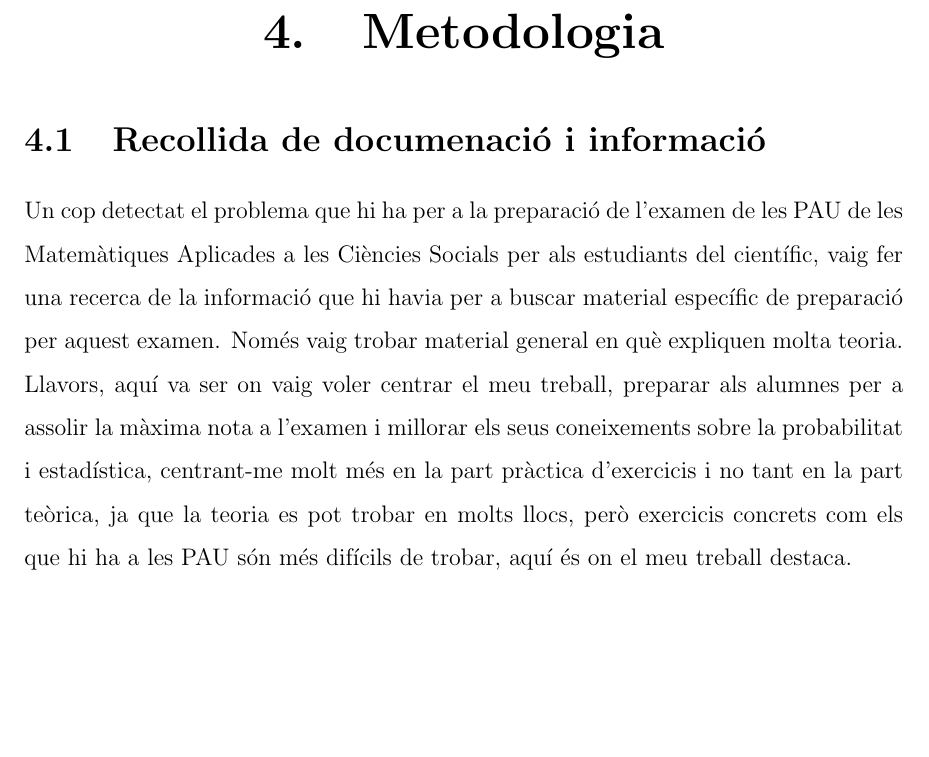
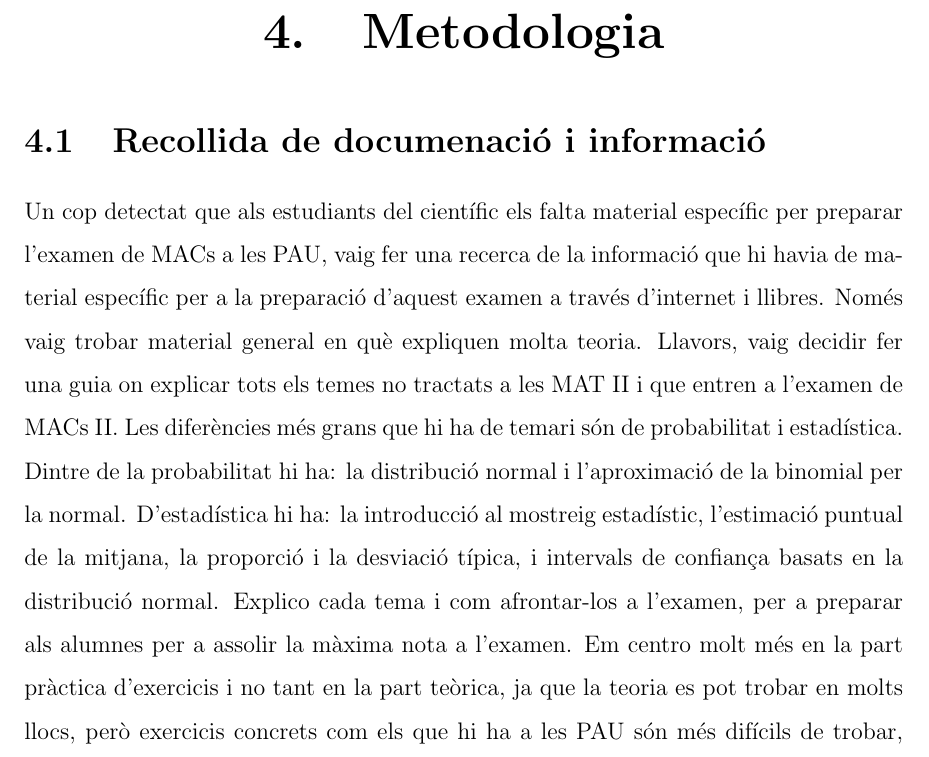
Before and after one commit to fernandoRecerca/TR-BS-2026, a LaTeX book (memoria/memoria.tex, which reads memoria/capitols/metodologia/metodologia.tex): part of page 11 of 33, cut so that both start at the same text, the shorter picture padded with empty space. Compiled offline with pdfLaTeX.

Commit message:
metodologia

```diff
--- a/memoria/capitols/metodologia/metodologia.tex
+++ b/memoria/capitols/metodologia/metodologia.tex
@@ -1,7 +1,7 @@
 \chapter{Metodologia}
 \label{c:metodologia}
 \section{Recollida de documenació i informació}
-Un cop detectat el problema que hi ha per a la preparació de l'examen de les PAU de les Matemàtiques Aplicades a les Ciències Socials per als estudiants del científic, vaig fer una recerca de la informació que hi havia per a buscar material específic de preparació per aquest examen. Només vaig trobar material general en què expliquen molta teoria. Llavors, aquí va ser on vaig voler centrar el meu treball, preparar als alumnes per a assolir la màxima nota a l'examen i millorar els seus coneixements sobre la probabilitat i estadística, centrant-me molt més en la part pràctica d'exercicis i no tant en la part teòrica, ja que la teoria es pot trobar en molts llocs, però exercicis concrets com els que hi ha a les PAU són més difícils de trobar, aquí és on el meu treball destaca.
+Un cop detectat que als estudiants del científic els falta material específic per preparar l'examen de MACs a les PAU, vaig fer una recerca de la informació que hi havia de material específic per a la preparació d'aquest examen a través d'internet i llibres. Només vaig trobar material general en què expliquen molta teoria. Llavors, vaig decidir fer una guia on explicar tots els temes no tractats a les MAT II i que entren a l'examen de MACs II. Les diferències més grans que hi ha de temari són de probabilitat i estadística. Dintre de la probabilitat hi ha: la distribució normal i l'aproximació de la binomial per la normal. D'estadística hi ha: la introducció al mostreig estadístic, l'estimació puntual de la mitjana, la proporció i la desviació típica, i intervals de confiança basats en la distribució normal. Explico cada tema i com afrontar-los a l'examen, per a preparar als alumnes per a assolir la màxima nota a l'examen. Em centro molt més en la part pràctica d'exercicis i no tant en la part teòrica, ja que la teoria es pot trobar en molts llocs, però exercicis concrets com els que hi ha a les PAU són més difícils de trobar, aquí és on el meu treball destaca.
 
 \section{Organització i aprenentatge}
 El temari que volia explicar són temes que mai havia estudiat, així que vaig haver d'aprendre'l primer i després explicar. Vaig estudiar i practicar exercicis amb el llibre de MACs II, amb vídeos per internet i amb explicacions del Fernando Garcia, el meu tutor de TR. Va ser un procés difícil perquè no estava acostumat a estudiar temes sencers pel meu compte, sense cap guia ni planificació, però que val la pena per tot el potencial que té i per a totes les persones que els hi puc facilitar feina i estalviar temps.
```
